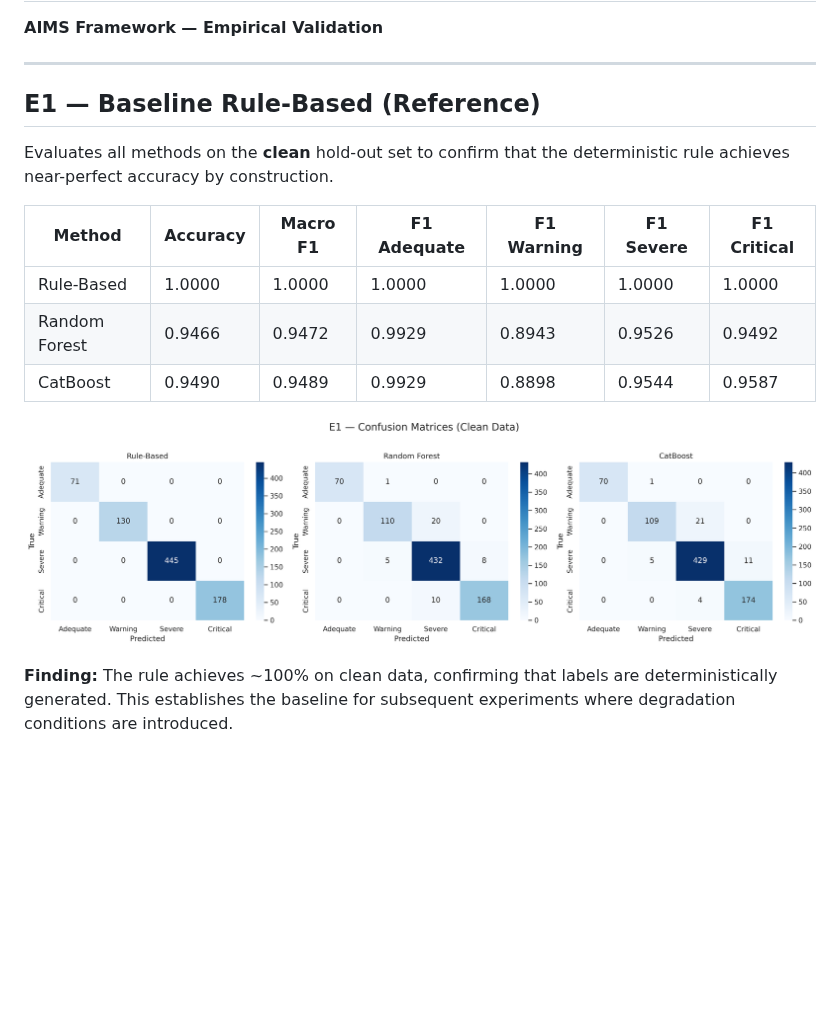
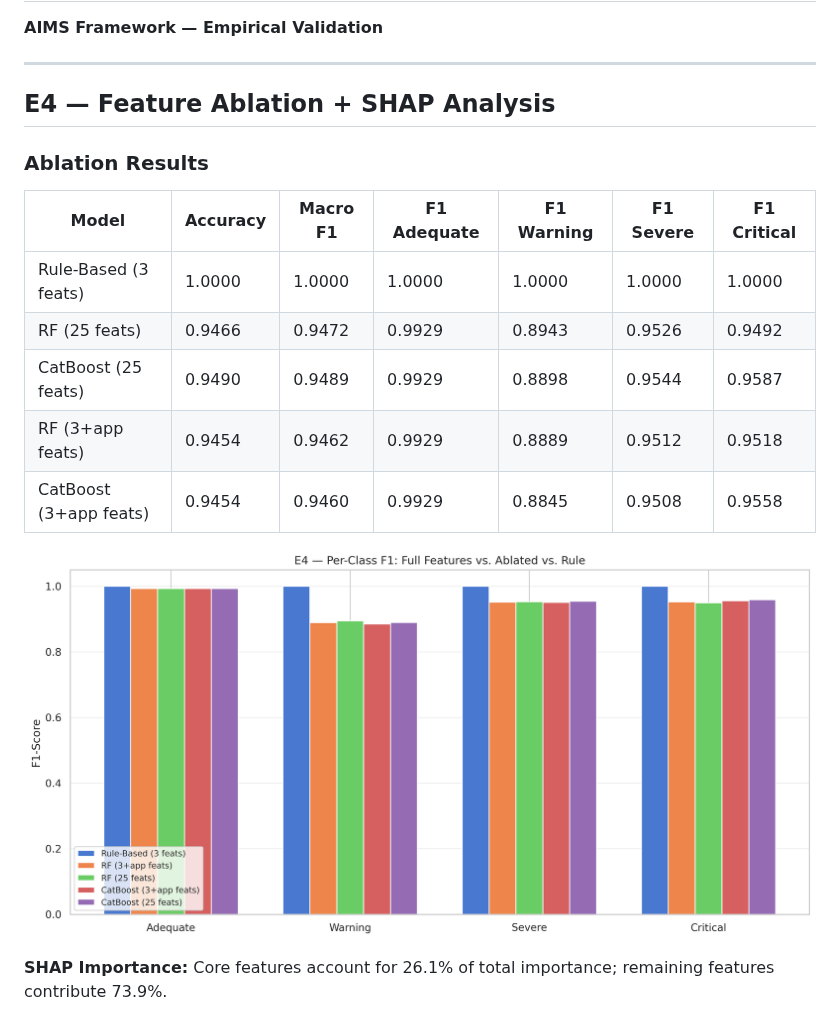
Before and after one commit to saraivacode/AIMS, a Markdown page: results/validation_ml_vs_rule/REPORT.md, the part around one of its changes. Rendered like a GitHub page; pictures changed too: results/validation_ml_vs_rule/E4_ablation_f1_barplot.png (added); blank space fills up the shorter version.

```diff
--- a/results/validation_ml_vs_rule/REPORT.md
+++ b/results/validation_ml_vs_rule/REPORT.md
@@ -4,20 +4,19 @@
 
 ---
 
-## E1 — Baseline Rule-Based (Reference)
+## E4 — Feature Ablation + SHAP Analysis
 
-Evaluates all methods on the **clean** hold-out set to confirm that the
-deterministic rule achieves near-perfect accuracy by construction.
+### Ablation Results
 
-| Method | Accuracy | Macro F1 | F1 Adequate | F1 Warning | F1 Severe | F1 Critical |
-|--------|----------|----------|-------------|------------|-----------|-------------|
-| Rule-Based | 1.0000 | 1.0000 | 1.0000 | 1.0000 | 1.0000 | 1.0000 |
-| Random Forest | 0.9466 | 0.9472 | 0.9929 | 0.8943 | 0.9526 | 0.9492 |
-| CatBoost | 0.9490 | 0.9489 | 0.9929 | 0.8898 | 0.9544 | 0.9587 |
+| Model | Accuracy | Macro F1 | F1 Adequate | F1 Warning | F1 Severe | F1 Critical |
+|-------|----------|----------|-------------|------------|-----------|-------------|
+| Rule-Based (3 feats) | 1.0000 | 1.0000 | 1.0000 | 1.0000 | 1.0000 | 1.0000 |
+| RF (25 feats) | 0.9466 | 0.9472 | 0.9929 | 0.8943 | 0.9526 | 0.9492 |
+| CatBoost (25 feats) | 0.9490 | 0.9489 | 0.9929 | 0.8898 | 0.9544 | 0.9587 |
+| RF (3+app feats) | 0.9454 | 0.9462 | 0.9929 | 0.8889 | 0.9512 | 0.9518 |
+| CatBoost (3+app feats) | 0.9454 | 0.9460 | 0.9929 | 0.8845 | 0.9508 | 0.9558 |
 
-![E1 Confusion Matrices](E1_confusion_matrices.png)
+![E4 Ablation F1](E4_ablation_f1_barplot.png)
 
-**Finding:** The rule achieves ~100% on clean data, confirming that labels
-are deterministically generated. This establishes the baseline for subsequent
-experiments where degradation conditions are introduced.
+**SHAP Importance:** Core features account for 26.1% of total importance; remaining features contribute 73.9%.
 
```
Also changed, not shown: other parts of results/validation_ml_vs_rule/REPORT.md (+1 -66 lines), results/validation_ml_vs_rule/E4_shap_importance.png (added), 3 other files.
